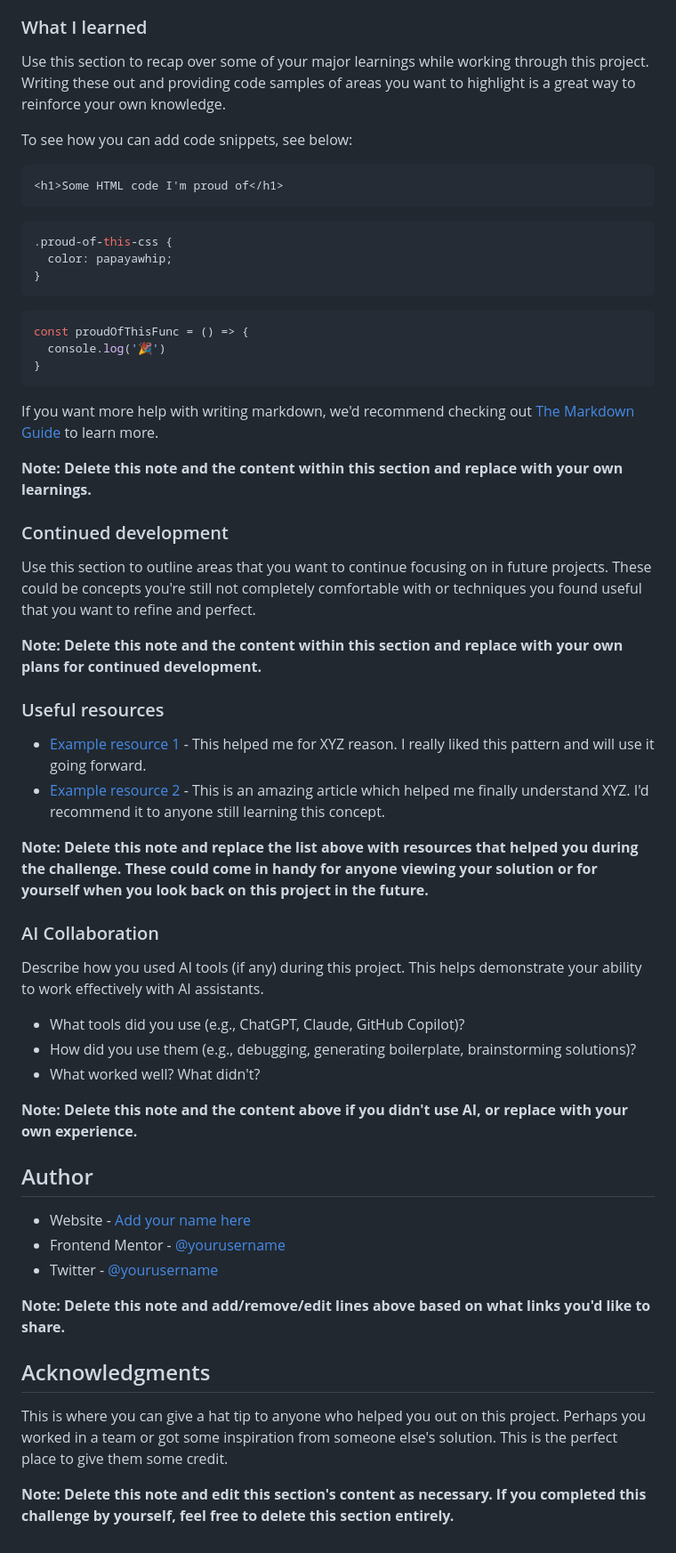
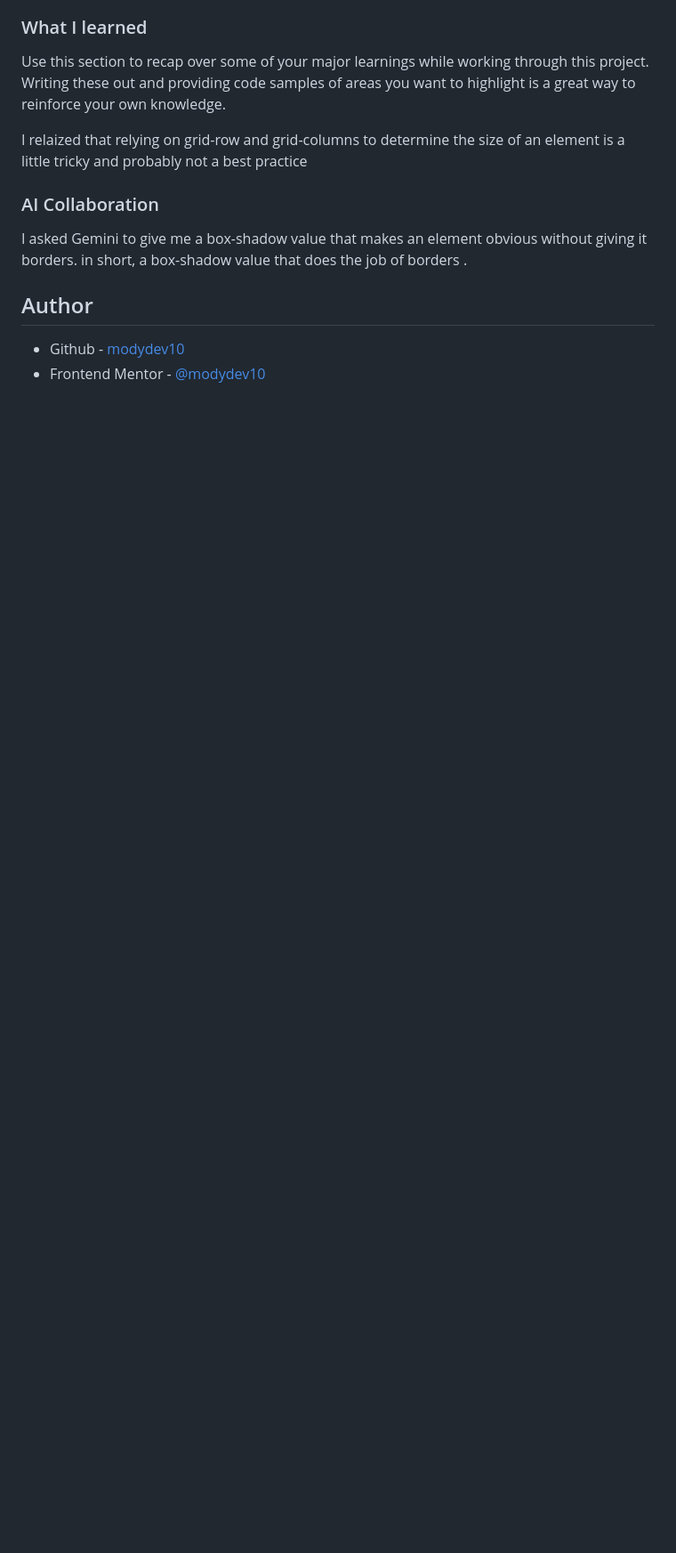
Before and after one commit to modydev10/testimonials-grid-section, a Markdown page: README-template.md, the part around the change printed below. Shown: that part at 89% size. Rendered like a GitHub page; blank space fills up the shorter version.

````diff
--- a/README-template.md
+++ b/README-template.md
@@ -63,59 +42,15 @@ Then crop/optimize/edit your image however you like, add it to your project, and
 
 Use this section to recap over some of your major learnings while working through this project. Writing these out and providing code samples of areas you want to highlight is a great way to reinforce your own knowledge.
 
-To see how you can add code snippets, see below:
-
-```html
-<h1>Some HTML code I'm proud of</h1>
-```
-```css
-.proud-of-this-css {
-  color: papayawhip;
-}
-```
-```js
-const proudOfThisFunc = () => {
-  console.log('🎉')
-}
-```
-
-If you want more help with writing markdown, we'd recommend checking out [The Markdown Guide](https://www.markdownguide.org/) to learn more.
-
-**Note: Delete this note and the content within this section and replace with your own learnings.**
-
-### Continued development
-
-Use this section to outline areas that you want to continue focusing on in future projects. These could be concepts you're still not completely comfortable with or techniques you found useful that you want to refine and perfect.
-
-**Note: Delete this note and the content within this section and replace with your own plans for continued development.**
-
-### Useful resources
-
-- [Example resource 1](https://www.example.com) - This helped me for XYZ reason. I really liked this pattern and will use it going forward.
-- [Example resource 2](https://www.example.com) - This is an amazing article which helped me finally understand XYZ. I'd recommend it to anyone still learning this concept.
-
-**Note: Delete this note and replace the list above with resources that helped you during the challenge. These could come in handy for anyone viewing your solution or for yourself when you look back on this project in the future.**
+I relaized that relying on grid-row and grid-columns to determine the size of
+an element is a little tricky and probably not a best practice
 
 ### AI Collaboration
 
-Describe how you used AI tools (if any) during this project. This helps demonstrate your ability to work effectively with AI assistants.
-
-- What tools did you use (e.g., ChatGPT, Claude, GitHub Copilot)?
-- How did you use them (e.g., debugging, generating boilerplate, brainstorming solutions)?
-- What worked well? What didn't?
-
-**Note: Delete this note and the content above if you didn't use AI, or replace with your own experience.**
+I asked Gemini to give me a box-shadow value that makes an element obvious without
+giving it borders. in short, a box-shadow value that does the job of borders .
 
 ## Author
 
-- Website - [Add your name here](https://www.your-site.com)
-- Frontend Mentor - [@yourusername](https://www.frontendmentor.io/profile/yourusername)
-- Twitter - [@yourusername](https://www.twitter.com/yourusername)
-
-**Note: Delete this note and add/remove/edit lines above based on what links you'd like to share.**
-
-## Acknowledgments
-
-This is where you can give a hat tip to anyone who helped you out on this project. Perhaps you worked in a team or got some inspiration from someone else's solution. This is the perfect place to give them some credit.
-
-**Note: Delete this note and edit this section's content as necessary. If you completed this challenge by yourself, feel free to delete this section entirely.**
+- Github - [modydev10](https://github.com/modydev10)
+- Frontend Mentor - [@modydev10](https://www.frontendmentor.io/profile/modydev10)
````
Also changed, not shown: other parts of README-template.md (+4 -25 lines), screesnshot_for_testimonials_grid_challenge.png (added).
